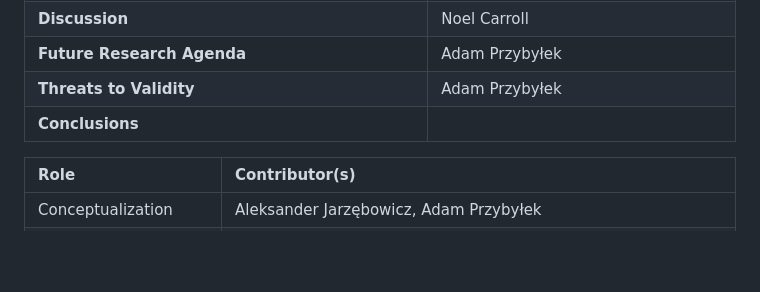
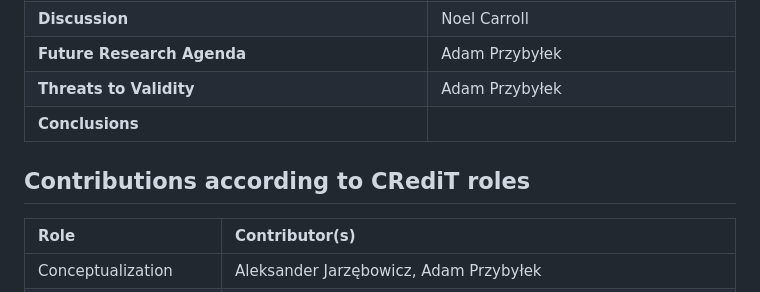
Before and after one commit to przybylek/GenAI4IS, a Markdown page: README.md, the part around the change. Rendered like a GitHub page; blank space fills up the shorter version.

Commit message:
Update README.md
Table caption

```diff
--- a/README.md
+++ b/README.md
@@ -34,6 +34,8 @@ The materials provided here are intended to support the transparency and reprodu
 | **Threats to Validity** | Adam Przybyłek |
 | **Conclusions** | |
 
+## Contributions according to CRediT roles
+
 | Role | Contributor(s) |
 | :--- | :--- |
 | Conceptualization | Aleksander Jarzębowicz, Adam Przybyłek |
```
